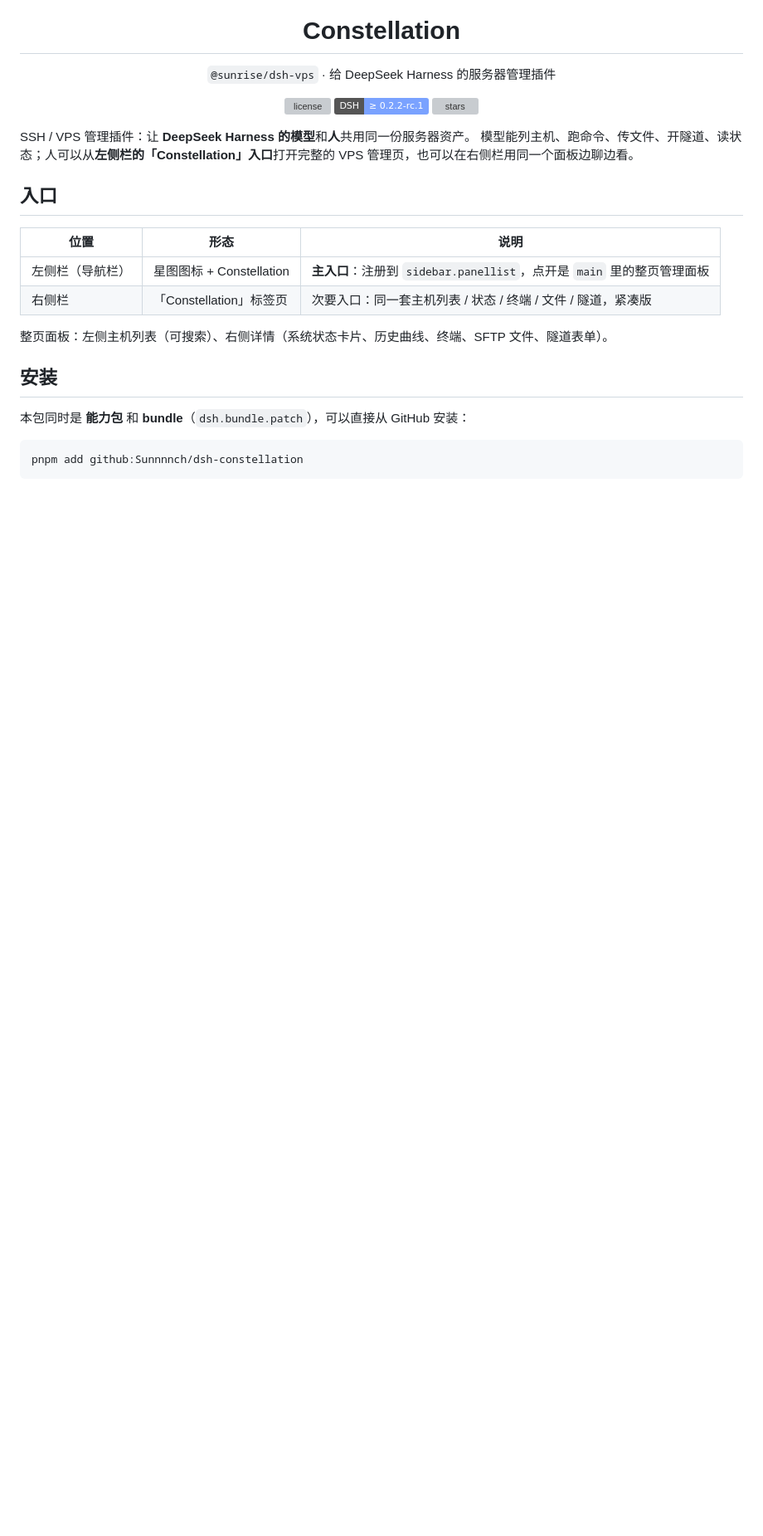
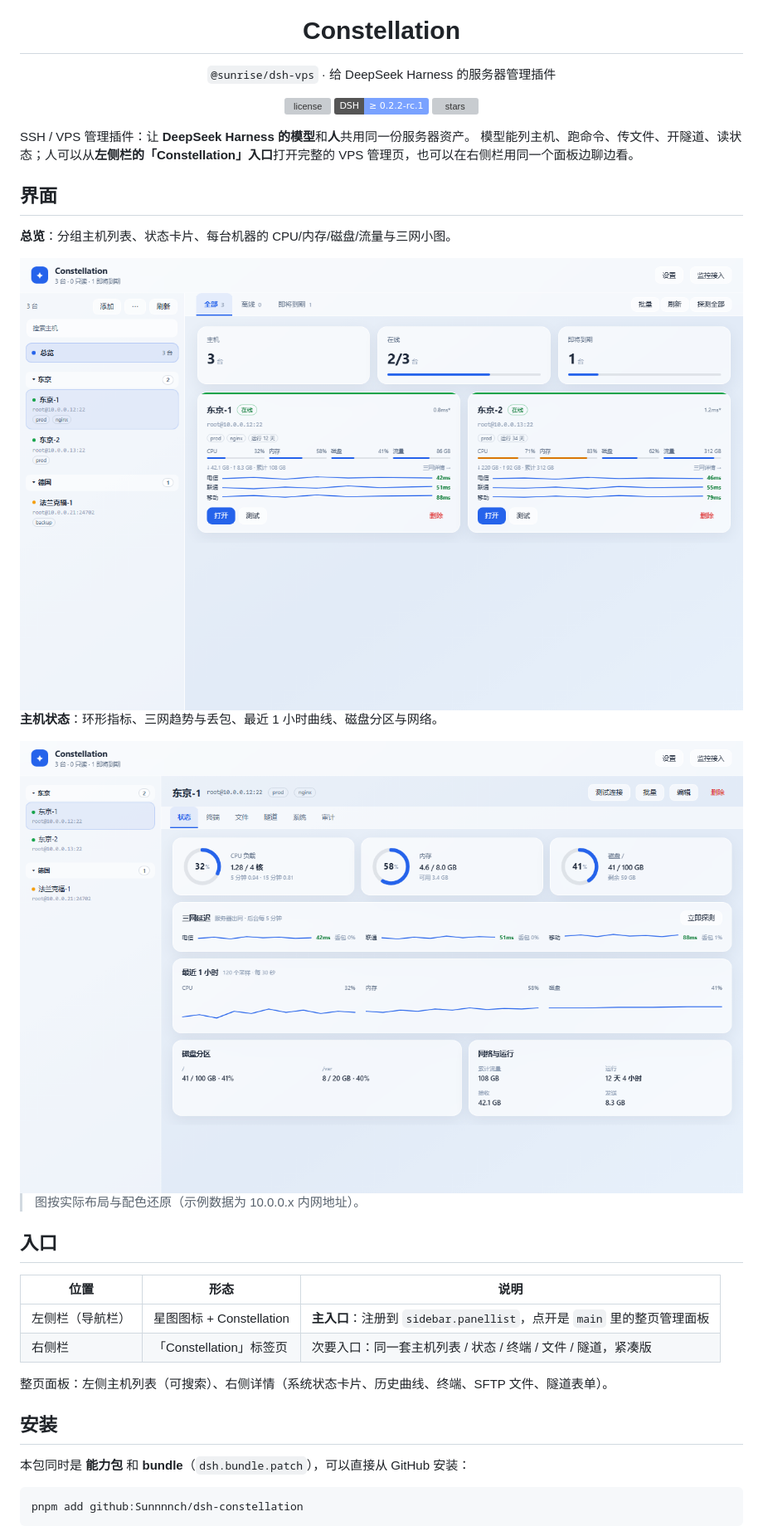
Before and after one commit to Sunnnnch/dsh-constellation, a Markdown page: README.md, the part around the change. Shown at 83% size. Rendered like a GitHub page; pictures changed too: design/ui-detail.png (added), design/ui-overview.png (added); badges without logos; blank space fills up the shorter version; grey boxes are pictures that could not be loaded.

Commit message:
docs: add UI previews for overview and host status

```diff
--- a/README.md
+++ b/README.md
@@ -16,6 +16,18 @@
 
 SSH / VPS 管理插件：让 **DeepSeek Harness 的模型**和**人**共用同一份服务器资产。
 模型能列主机、跑命令、传文件、开隧道、读状态；人可以从**左侧栏的「Constellation」入口**打开完整的 VPS 管理页，也可以在右侧栏用同一个面板边聊边看。
+
+## 界面
+
+**总览**：分组主机列表、状态卡片、每台机器的 CPU/内存/磁盘/流量与三网小图。
+
+<img src="design/ui-overview.png" alt="Constellation 总览" width="900" />
+
+**主机状态**：环形指标、三网趋势与丢包、最近 1 小时曲线、磁盘分区与网络。
+
+<img src="design/ui-detail.png" alt="Constellation 主机状态" width="900" />
+
+> 图按实际布局与配色还原（示例数据为 10.0.0.x 内网地址）。
 
 ## 入口
 
```
Also changed, not shown: 2 other files.
